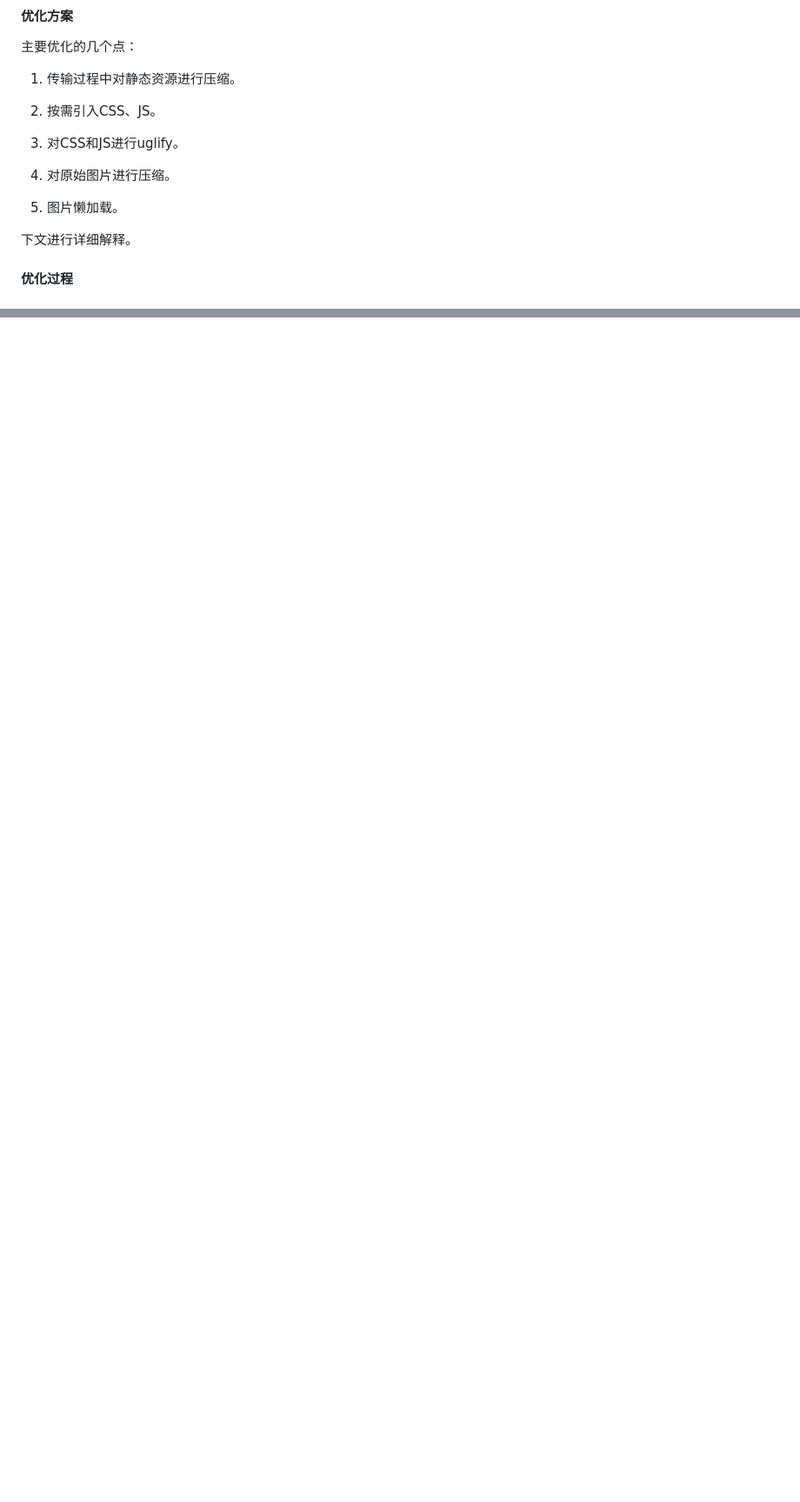
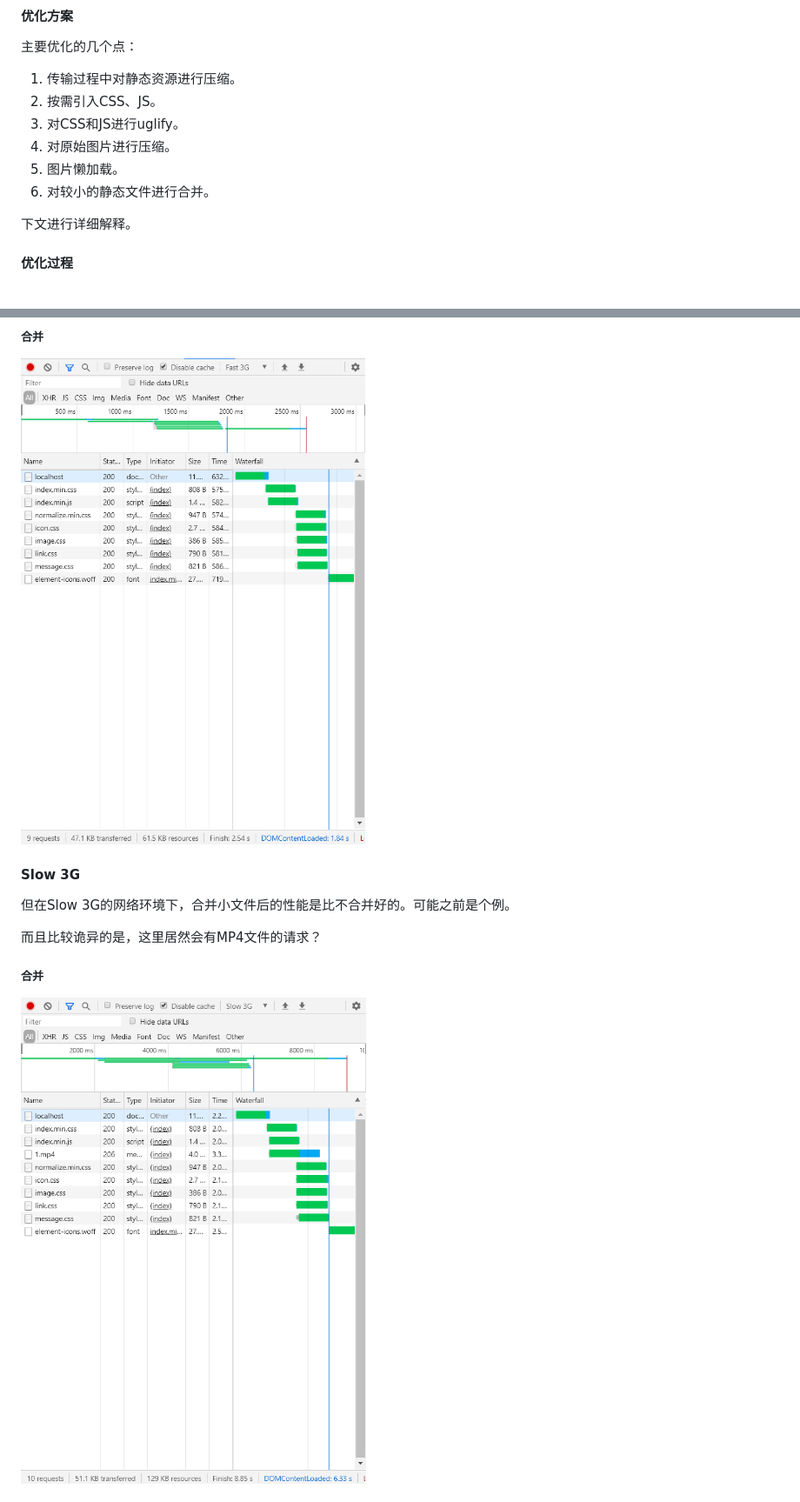
Before and after one commit to HermitSun/web-frontend-hw, a Markdown page: README.md, 2 parts joined by grey strips. Shown: that part at 87% size. Drawn GitHub-style; pictures changed too: screenshots/screenshot8-1.png (added), screenshots/screenshot9-1.png (added); blank space fills up the shorter version.

```diff
--- a/README.md
+++ b/README.md
@@ -87,14 +87,11 @@ npm start
 主要优化的几个点：
 
 1. 传输过程中对静态资源进行压缩。
-
 2. 按需引入CSS、JS。
-
 3. 对CSS和JS进行uglify。
-
 4. 对原始图片进行压缩。
-
 5. 图片懒加载。
+6. 对较小的静态文件进行合并。
 
 下文进行详细解释。
 
@@ -163,0 +190,14 @@ window.addEventListener("scroll", debounce(function () {
+##### 合并
+
+![](screenshots/screenshot8-1.png)
+
+#### Slow 3G
+
+但在Slow 3G的网络环境下，合并小文件后的性能是比不合并好的。可能之前是个例。
+
+而且比较诡异的是，这里居然会有MP4文件的请求？
+
+##### 合并
+
+![](screenshots/screenshot9-1.png)
+
```
Also changed, not shown: other parts of README.md (+32 -0 lines), screenshots/screenshot7.png (added), screenshots/screenshot8.png (added), screenshots/screenshot9.png (added).
